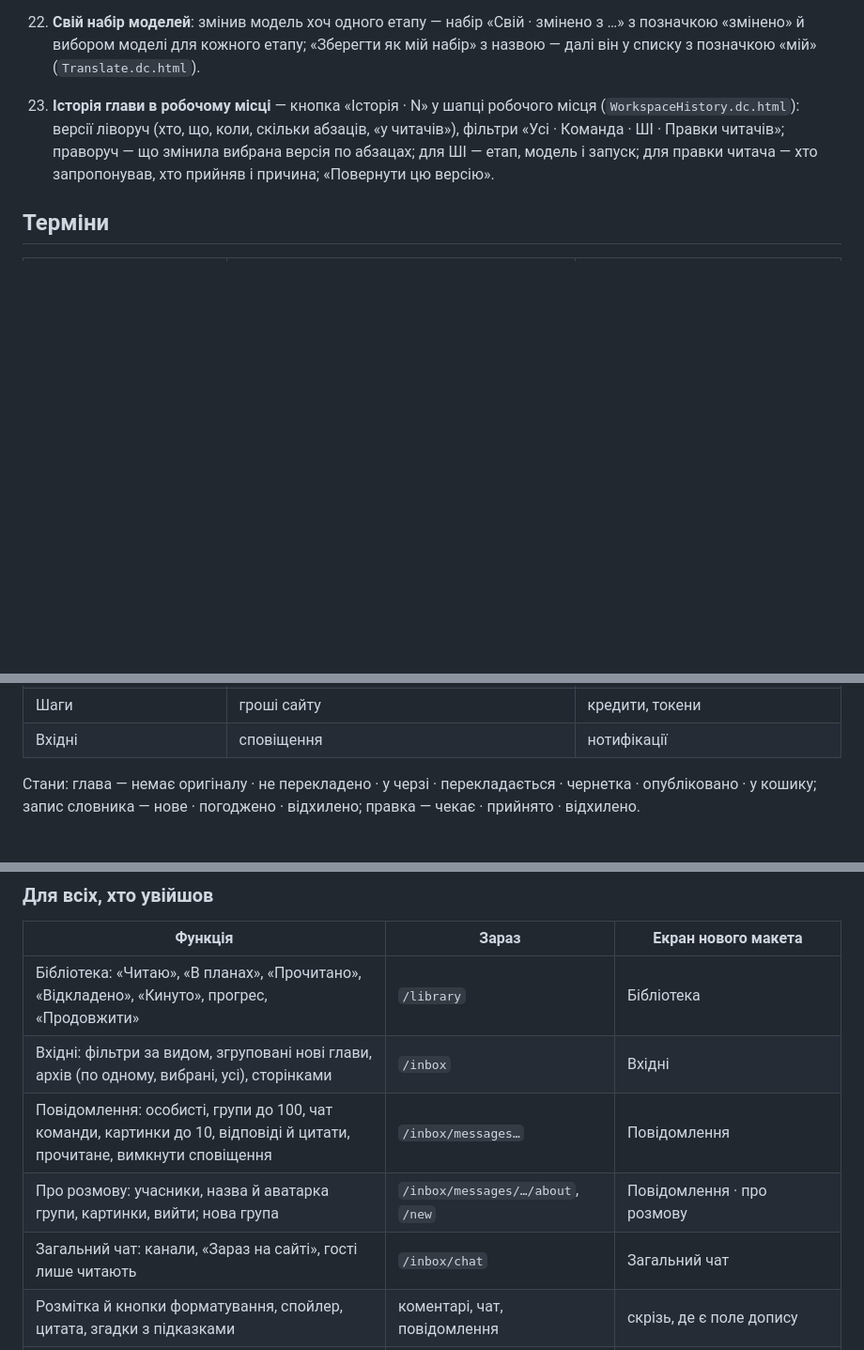
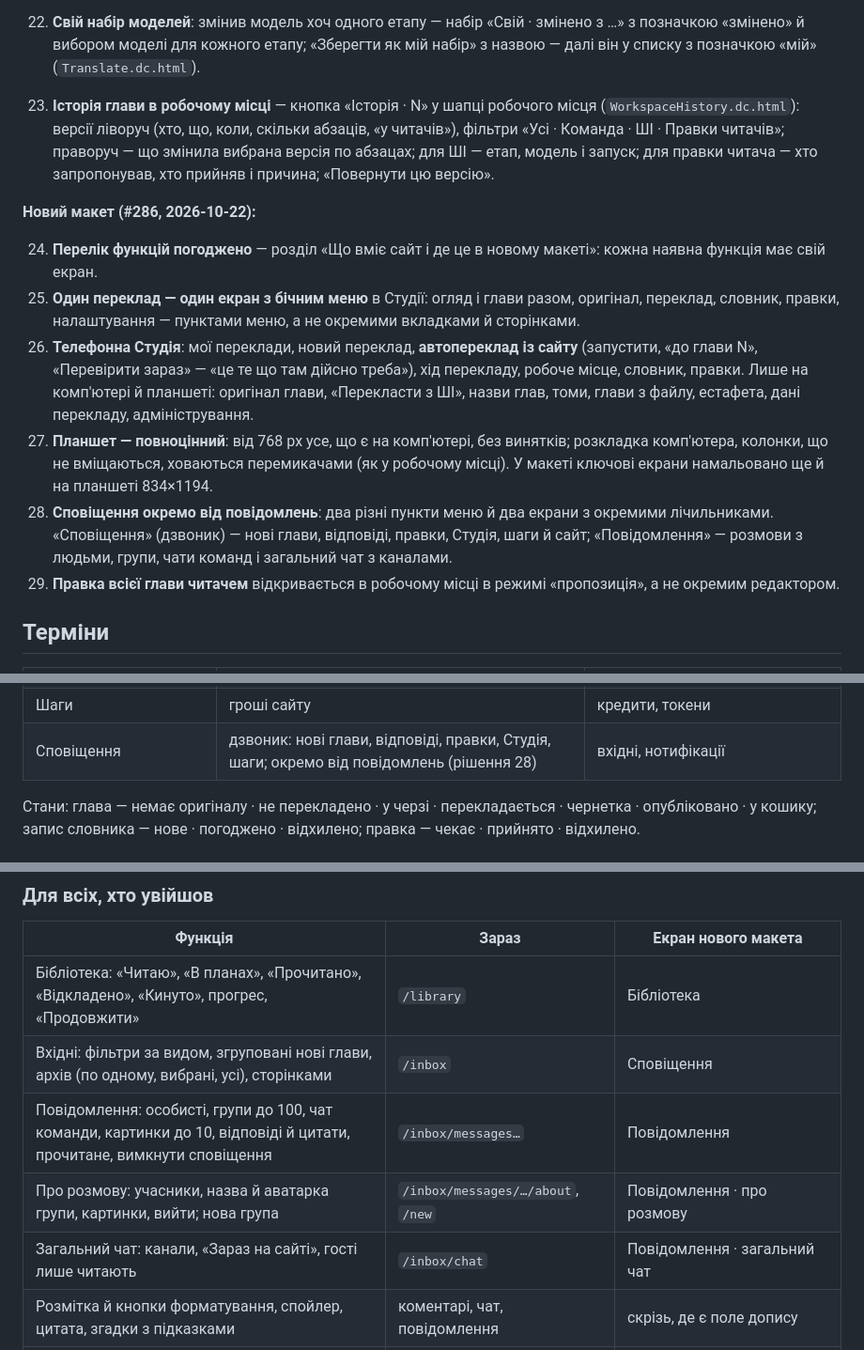
Before and after one commit to panrid/novelka, a Markdown page: doc/redesign/README.md, 3 parts joined by grey strips. Shown at 94% size. GitHub-like rendering; blank space fills up the shorter version.

```diff
--- a/doc/redesign/README.md
+++ b/doc/redesign/README.md
@@ -173,6 +178,25 @@
     абзацах; для ШІ — етап, модель і запуск; для правки читача — хто запропонував, хто прийняв і
     причина; «Повернути цю версію».
 
+**Новий макет (#286, 2026-10-22):**
+
+24. **Перелік функцій погоджено** — розділ «Що вміє сайт і де це в новому макеті»: кожна наявна
+    функція має свій екран.
+25. **Один переклад — один екран з бічним меню** в Студії: огляд і глави разом, оригінал,
+    переклад, словник, правки, налаштування — пунктами меню, а не окремими вкладками й сторінками.
+26. **Телефонна Студія**: мої переклади, новий переклад, **автопереклад із сайту** (запустити,
+    «до глави N», «Перевірити зараз» — «це те що там дійсно треба»), хід перекладу, робоче місце,
+    словник, правки. Лише на комп'ютері й планшеті: оригінал глави, «Перекласти з ШІ», назви
+    глав, томи, глави з файлу, естафета, дані перекладу, адміністрування.
+27. **Планшет — повноцінний**: від 768 px усе, що є на комп'ютері, без винятків; розкладка
+    комп'ютера, колонки, що не вміщаються, ховаються перемикачами (як у робочому місці). У макеті
+    ключові екрани намальовано ще й на планшеті 834×1194.
+28. **Сповіщення окремо від повідомлень**: два різні пункти меню й два екрани з окремими
+    лічильниками. «Сповіщення» (дзвоник) — нові глави, відповіді, правки, Студія, шаги й сайт;
+    «Повідомлення» — розмови з людьми, групи, чати команд і загальний чат з каналами.
+29. **Правка всієї глави читачем** відкривається в робочому місці в режимі «пропозиція», а не
+    окремим редактором.
+
 ## Терміни
 
 | Термін | Що означає | Не кажемо |
@@ -192,7 +216,7 @@
 | Правка | пропозиція змінити абзац від читача чи ШІ; «Прийняти» / «Відхилити» | сугестія, коректура |
 | Словник | імена й терміни новели; «нове» → «погоджено» | глосарій |
 | Шаги | гроші сайту | кредити, токени |
-| Вхідні | сповіщення | нотифікації |
+| Сповіщення | дзвоник: нові глави, відповіді, правки, Студія, шаги; окремо від повідомлень (рішення 28) | вхідні, нотифікації |
 
 Стани: глава — немає оригіналу · не перекладено · у черзі · перекладається · чернетка ·
 опубліковано · у кошику; запис словника — нове · погоджено · відхилено; правка — чекає ·
@@ -483,10 +511,10 @@
 | Функція | Зараз | Екран нового макета |
 |---|---|---|
 | Бібліотека: «Читаю», «В планах», «Прочитано», «Відкладено», «Кинуто», прогрес, «Продовжити» | `/library` | Бібліотека |
-| Вхідні: фільтри за видом, згруповані нові глави, архів (по одному, вибрані, усі), сторінками | `/inbox` | Вхідні |
+| Вхідні: фільтри за видом, згруповані нові глави, архів (по одному, вибрані, усі), сторінками | `/inbox` | Сповіщення |
 | Повідомлення: особисті, групи до 100, чат команди, картинки до 10, відповіді й цитати, прочитане, вимкнути сповіщення | `/inbox/messages…` | Повідомлення |
 | Про розмову: учасники, назва й аватарка групи, картинки, вийти; нова група | `/inbox/messages/…/about`, `/new` | Повідомлення · про розмову |
-| Загальний чат: канали, «Зараз на сайті», гості лише читають | `/inbox/chat` | Загальний чат |
+| Загальний чат: канали, «Зараз на сайті», гості лише читають | `/inbox/chat` | Повідомлення · загальний чат |
 | Розмітка й кнопки форматування, спойлер, цитата, згадки з підказками | коментарі, чат, повідомлення | скрізь, де є поле допису |
 | Живі оновлення (SSE): сповіщення, повідомлення, прогрес | скрізь | лічильники в меню, Хід перекладу |
 | Мої правки: чернетки, на перевірці, прийняті, застарілі | `/me/suggestions` | Мої правки |
```
Also changed, not shown: other parts of doc/redesign/README.md (+43 -34 lines).
